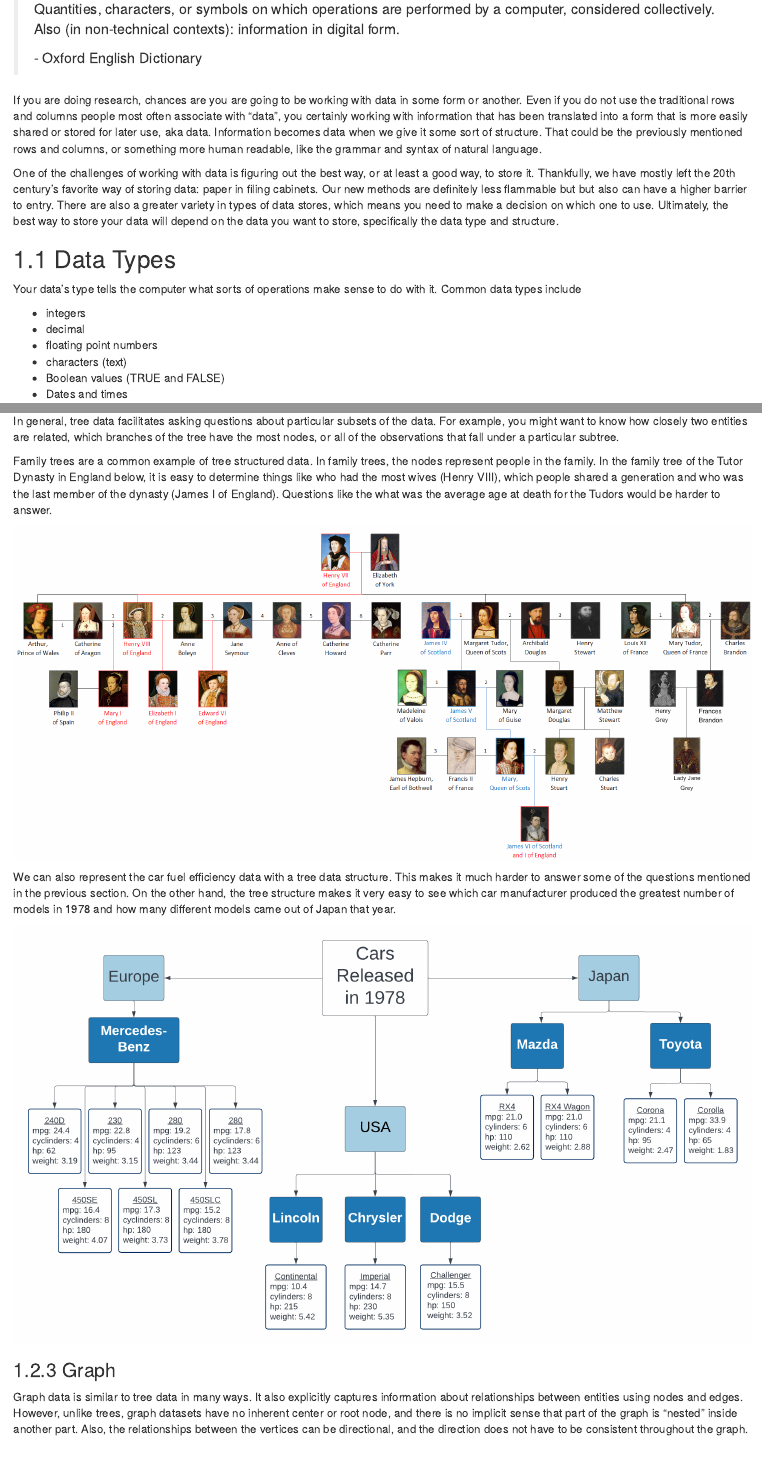
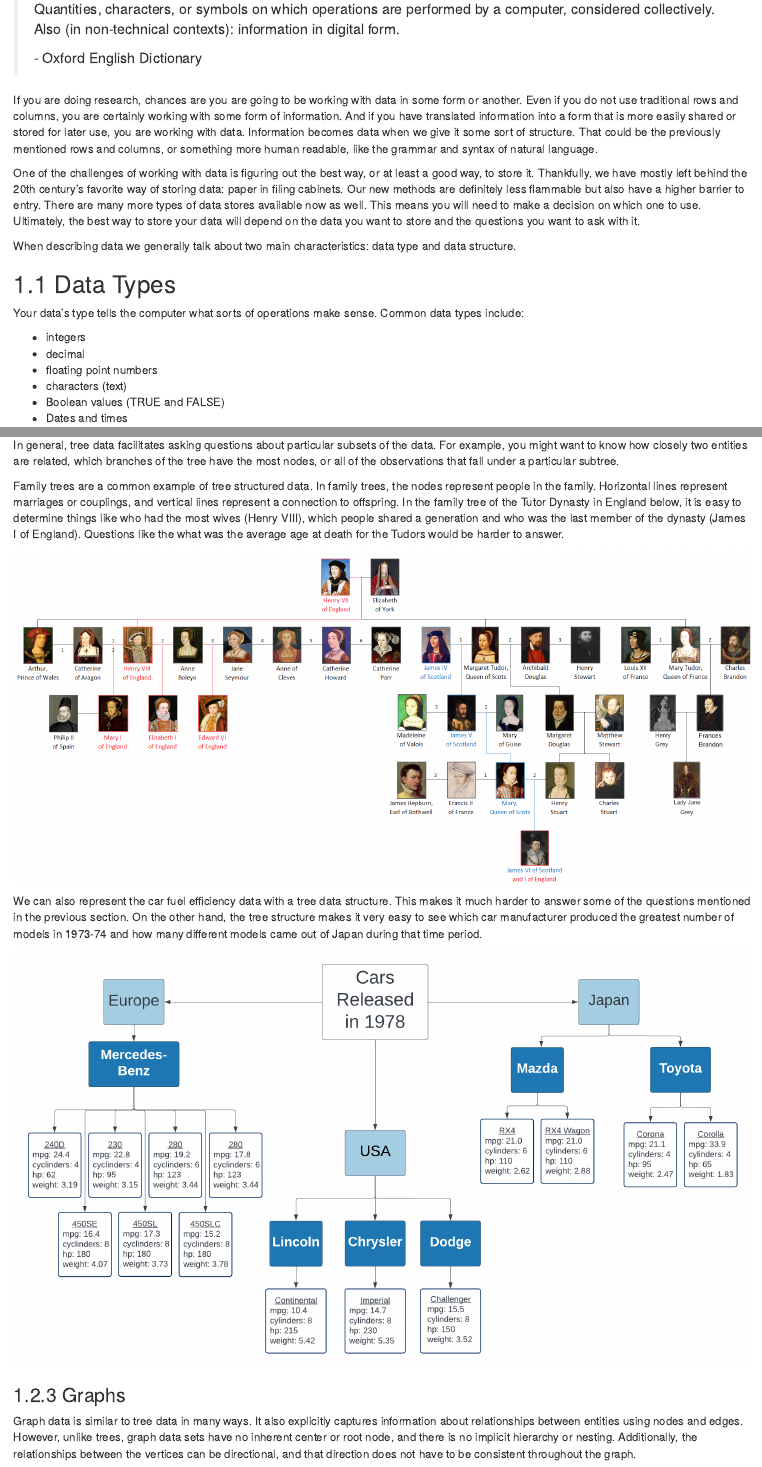
Before and after one commit to ucdavisdatalab/workshop_intro_to_databases, an R Markdown document (01_data.Rmd): the page in a window 1100 px wide, from 80 px down, and a second part further down, joined at a grey line. Rendered offline with R 4.5, knitr and Pandoc, with nearby package versions; drawn as R Markdown's standard HTML page in place of the format the file asks for.

Commit message:
general edits

```diff
--- a/01_data.Rmd
+++ b/01_data.Rmd
@@ -32,27 +32,30 @@ Note: there are other definitions of data structure from other disciplines
 (ex. in comp sci), we will not be using those definitions
 -->
 
-If you are doing research, chances are you are going to be working with data
-in some form or another. Even if you do not use the traditional rows and
-columns people most often associate with "data", you certainly working with
-information that has been translated into a form that is more easily shared
-or stored for later use, aka data. Information becomes data when we give it some
-sort of structure. That could be the previously mentioned rows and columns, or
-something more human readable, like the grammar and syntax of natural language.
+If you are doing research, chances are you are going to be working with data in
+some form or another. Even if you do not use traditional rows and columns, you
+are certainly working with some form of information. And if you have translated
+information into a form that is more easily shared or stored for later use, you
+are working with data. Information becomes data when we give it some sort of
+structure. That could be the previously mentioned rows and columns, or something
+more human readable, like the grammar and syntax of natural language.
 
 One of the challenges of working with data is figuring out the best way, or at
-least a good way, to store it. Thankfully, we have mostly left the 20th
+least a good way, to store it. Thankfully, we have mostly left behind the 20th
 century's favorite way of storing data: paper in filing cabinets. Our new
-methods are definitely less flammable but but also can have a higher barrier to
-entry. There are also a greater variety in types of data stores, which means you
-need to make a decision on which one to use. Ultimately, the best way to store
-your data will depend on the data you want to store, specifically the data type
-and structure.
+methods are definitely less flammable but also have a higher barrier to entry.
+There are many more types of data stores available now as well. This means you
+will need to make a decision on which one to use. Ultimately, the best way to
+store your data will depend on the data you want to store and the questions you
+want to ask with it.
+
+When describing data we generally talk about two main characteristics: data
+type and data structure.
 
 ## Data Types
 
-Your data's type tells the computer what sorts of operations make sense to do
-with it. Common data types include
+Your data's type tells the computer what sorts of operations make sense. Common
+data types include:
 
   * integers
   * decimal
@@ -204,25 +210,27 @@ related, which branches of the tree have the most nodes, or all of the
 observations that fall under a particular subtree.
 
 Family trees are a common example of tree structured data. In family
-trees, the nodes represent people in the family. In the
-family tree of the Tutor Dynasty in England below, it is easy to determine
-things like who had the most wives (Henry VIII), which people shared a
-generation and who was the last member of the dynasty (James I of England).
-Questions like the what was the average age at death for the Tudors would be
-harder to answer.
+trees, the nodes represent people in the family. Horizontal lines represent
+marriages or couplings, and vertical lines represent a connection to
+offspring. In the family tree of the Tutor Dynasty in England below, it is easy
+to determine things like who had the most wives (Henry VIII), which people
+shared a generation and who was the last member of the dynasty (James I of
+England). Questions like the what was the average age at death for the Tudors
+would be harder to answer.
 
 ![](img/House_of_Tudor.png)
 
 We can also represent the car fuel efficiency data with a tree data structure.
 This makes it much harder to answer some of the questions mentioned in the
 previous section. On the other hand, the tree structure makes it very easy to
-see which car manufacturer produced the greatest number of models in 1978 and
-how many different models came out of Japan that year.
+see which car manufacturer produced the greatest number of models in 1973-74 and
+how many different models came out of Japan during that time period.
 
 ![](img/mpg_tree_data.png)
 
 
-### Graph
+
+### Graphs
 
 <!--
 graphs are rysomatic
@@ -236,10 +244,10 @@ airplanes!
 
 Graph data is similar to tree data in many ways. It also explicitly captures
 information about relationships between entities using nodes and edges. However,
-unlike trees, graph datasets have no inherent center or root node, and there
-is no implicit sense that part of the graph is "nested" inside another part.
-Also, the relationships between the vertices can be directional, and the
-direction does not have to be consistent throughout the graph.
+unlike trees, graph data sets have no inherent center or root node, and there is
+no implicit hierarchy or nesting. Additionally, the relationships between the
+vertices can be directional, and that direction does not have to be consistent
+throughout the graph.
 
 ![](img/graph_data.png){width=75%}
 
```
Also changed, not shown: 01_data.Rmd (55 more changed lines).
